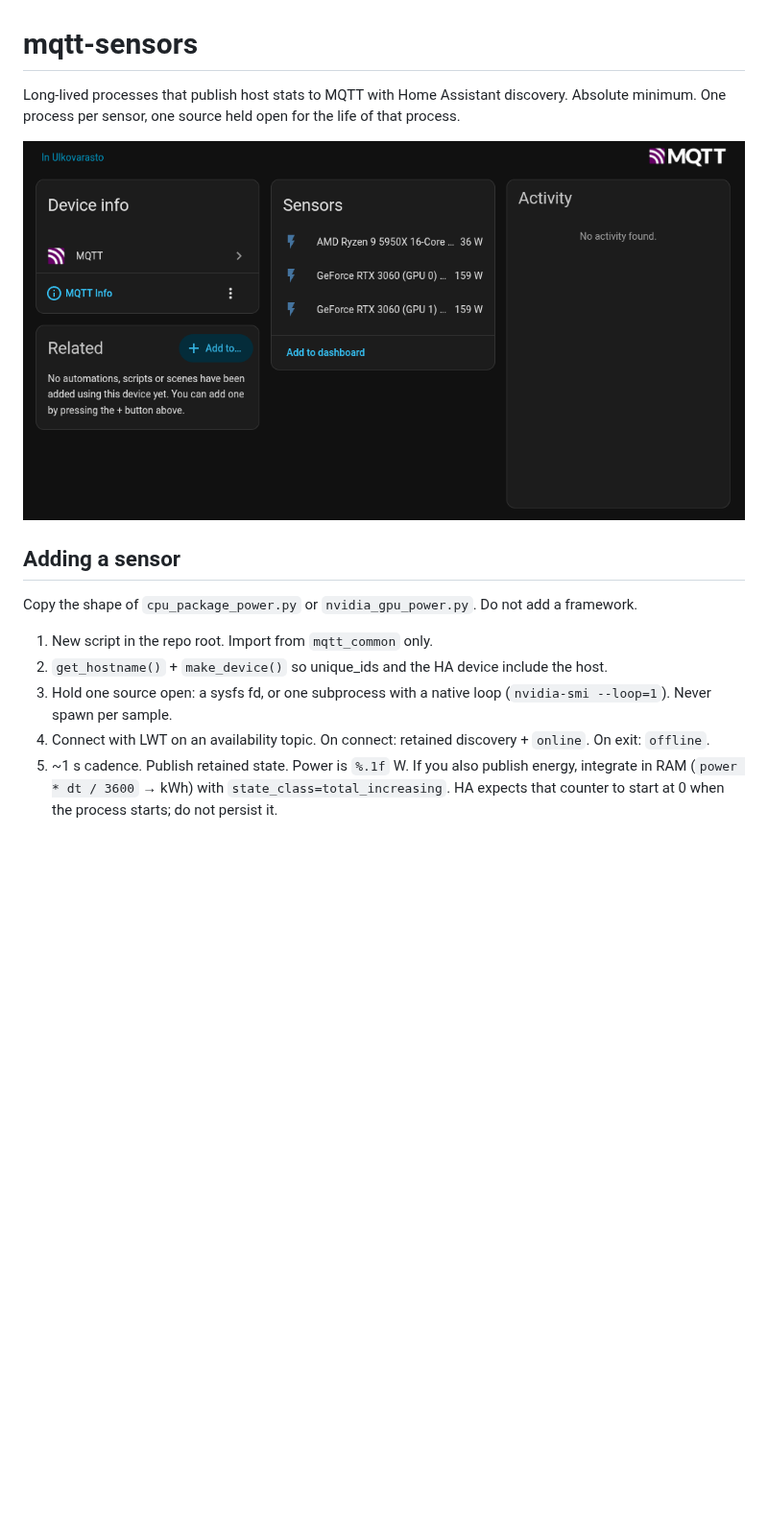
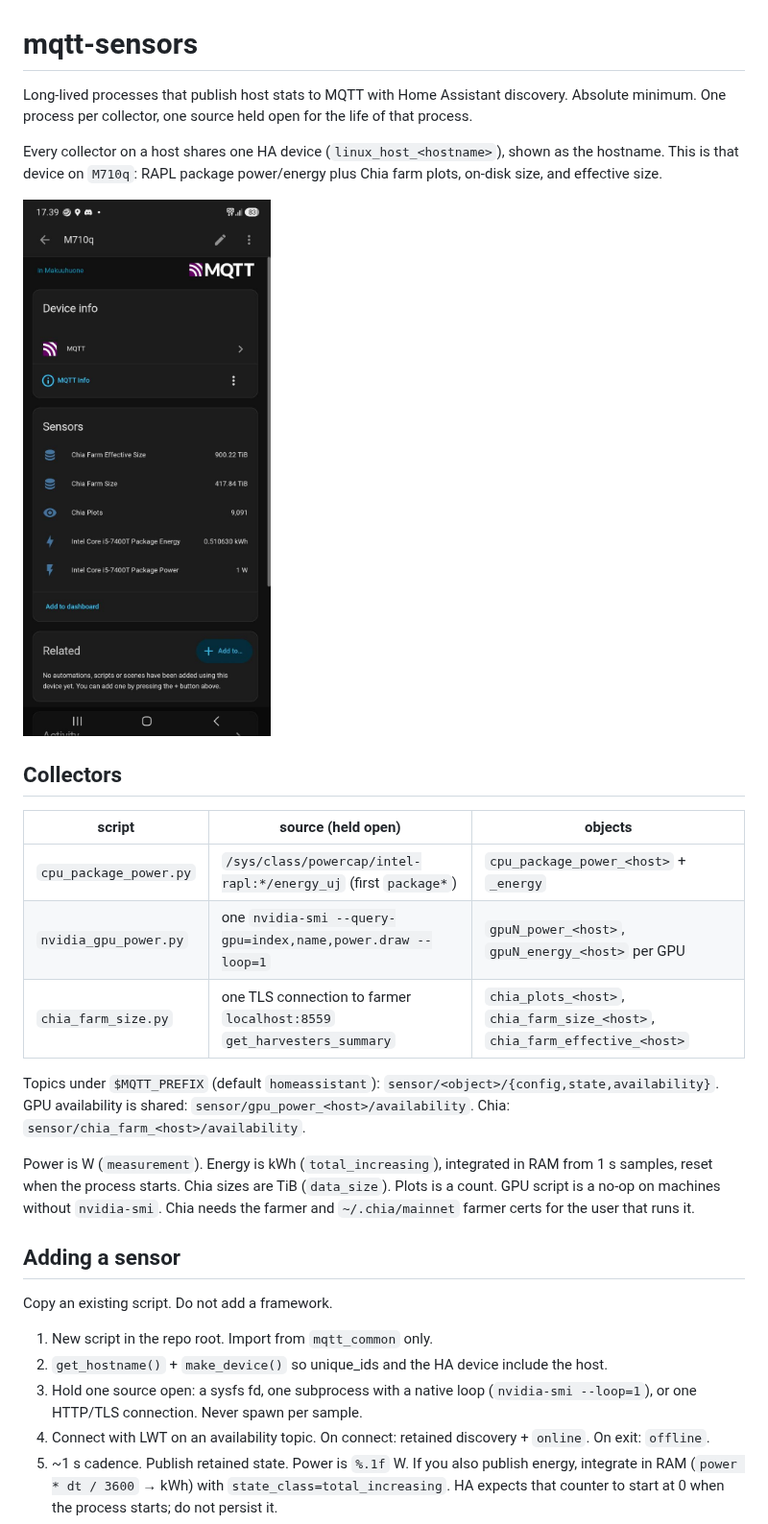
Before and after one commit to JuhaKalevi/mqtt-sensors, a Markdown page: README.md, the part around one of its changes. Shown at 96% size. GitHub-like rendering; pictures changed too: screen.png; blank space fills up the shorter version.

Commit message:
Update docs and screenshot for current collectors
README and AGENT.md match the live HA device: RAPL CPU plus
Chia farm on one hostname device. Screenshot replaced with
that device page.

```diff
--- a/README.md
+++ b/README.md
@@ -1,16 +1,30 @@
 # mqtt-sensors
 
-Long-lived processes that publish host stats to MQTT with Home Assistant discovery. Absolute minimum. One process per sensor, one source held open for the life of that process.
+Long-lived processes that publish host stats to MQTT with Home Assistant discovery. Absolute minimum. One process per collector, one source held open for the life of that process.
+
+Every collector on a host shares one HA device (`linux_host_<hostname>`), shown as the hostname. This is that device on `M710q`: RAPL package power/energy plus Chia farm plots, on-disk size, and effective size.
 
 ![Home Assistant](screen.png)
 
+## Collectors
+
+| script | source (held open) | objects |
+|---|---|---|
+| `cpu_package_power.py` | `/sys/class/powercap/intel-rapl:*/energy_uj` (first `package*`) | `cpu_package_power_<host>` + `_energy` |
+| `nvidia_gpu_power.py` | one `nvidia-smi --query-gpu=index,name,power.draw --loop=1` | `gpuN_power_<host>`, `gpuN_energy_<host>` per GPU |
+| `chia_farm_size.py` | one TLS connection to farmer `localhost:8559` `get_harvesters_summary` | `chia_plots_<host>`, `chia_farm_size_<host>`, `chia_farm_effective_<host>` |
+
+Topics under `$MQTT_PREFIX` (default `homeassistant`): `sensor/<object>/{config,state,availability}`. GPU availability is shared: `sensor/gpu_power_<host>/availability`. Chia: `sensor/chia_farm_<host>/availability`.
+
+Power is W (`measurement`). Energy is kWh (`total_increasing`), integrated in RAM from 1 s samples, reset when the process starts. Chia sizes are TiB (`data_size`). Plots is a count. GPU script is a no-op on machines without `nvidia-smi`. Chia needs the farmer and `~/.chia/mainnet` farmer certs for the user that runs it.
+
 ## Adding a sensor
 
-Copy the shape of `cpu_package_power.py` or `nvidia_gpu_power.py`. Do not add a framework.
+Copy an existing script. Do not add a framework.
 
 1. New script in the repo root. Import from `mqtt_common` only.
 2. `get_hostname()` + `make_device()` so unique_ids and the HA device include the host.
-3. Hold one source open: a sysfs fd, or one subprocess with a native loop (`nvidia-smi --loop=1`). Never spawn per sample.
+3. Hold one source open: a sysfs fd, one subprocess with a native loop (`nvidia-smi --loop=1`), or one HTTP/TLS connection. Never spawn per sample.
 4. Connect with LWT on an availability topic. On connect: retained discovery + `online`. On exit: `offline`.
 5. ~1 s cadence. Publish retained state. Power is `%.1f` W. If you also publish energy, integrate in RAM (`power * dt / 3600` → kWh) with `state_class=total_increasing`. HA expects that counter to start at 0 when the process starts; do not persist it.
 6. Optional `foo.service` stub: `ExecStart`, `WorkingDirectory`, `WantedBy=default.target`. Edit the path on the host. Nothing else.
```
Also changed, not shown: other parts of README.md (+1 -11 lines), AGENT.md (+8 -8 lines).
